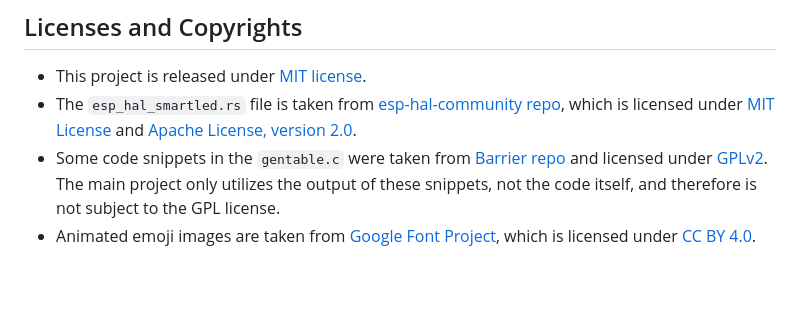
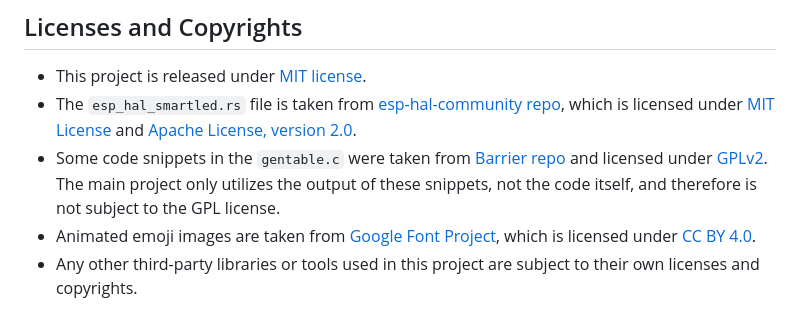
Before and after one commit to windoze/esparrier, a Markdown page: README.md, the part around the change. Rendered like a GitHub page; blank space fills up the shorter version.

```diff
--- a/README.md
+++ b/README.md
@@ -163,3 +163,4 @@ NOTE: When you copied a large amount of text or big image from other screen then
 * The `esp_hal_smartled.rs` file is taken from [esp-hal-community repo](https://github.com/esp-rs/esp-hal-community), which is licensed under [MIT License](https://github.com/esp-rs/esp-hal-community/blob/main/LICENSE-MIT) and [Apache License, version 2.0](https://github.com/esp-rs/esp-hal-community/blob/main/LICENSE-APACHE).
 * Some code snippets in the `gentable.c` were taken from [Barrier repo](https://github.com/debauchee/barrier) and licensed under [GPLv2](https://github.com/debauchee/barrier/blob/master/LICENSE). The main project only utilizes the output of these snippets, not the code itself, and therefore is not subject to the GPL license.
 * Animated emoji images are taken from [Google Font Project](https://googlefonts.github.io/noto-emoji-animation/), which is licensed under [CC BY 4.0](https://creativecommons.org/licenses/by/4.0/).
+* Any other third-party libraries or tools used in this project are subject to their own licenses and copyrights.
```
Also changed, not shown: README.zh-cn.md (+1 -0 lines).
